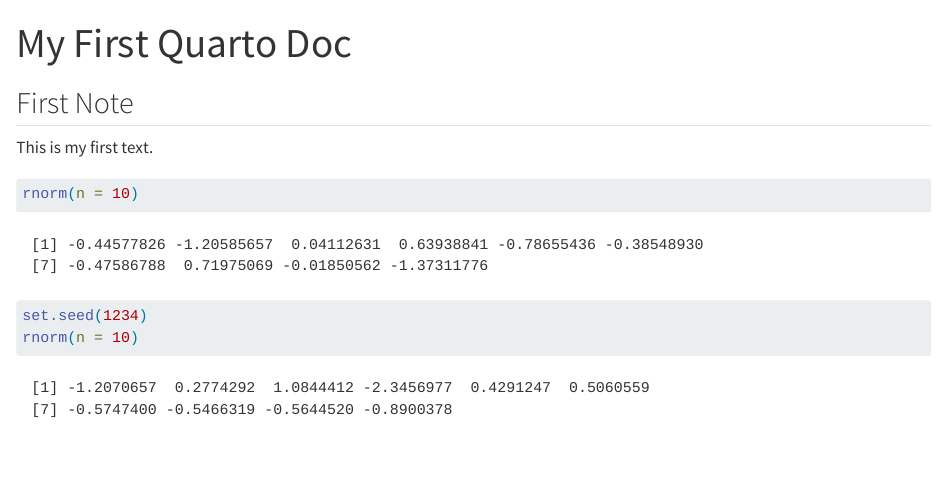
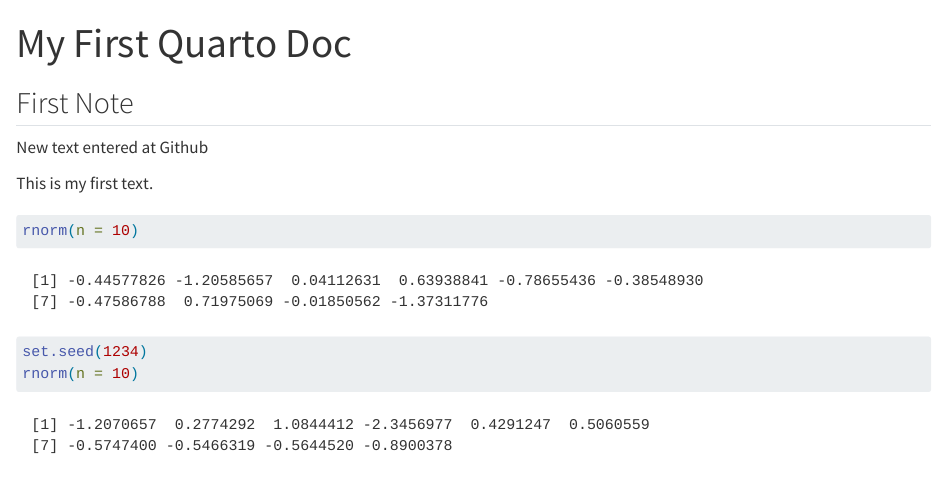
Before and after one commit to HegeJo/tmp_105_h22_ag, a Quarto document (first_doc.qmd): the page in a window 1100 px wide, from its top. Rendered offline with R 4.5, knitr and Pandoc in place of Quarto, with nearby package versions; code that draws random numbers runs with fixed seeds of ours.

Commit message:
Update first_doc.qmd
commit on GitHub

```diff
--- a/first_doc.qmd
+++ b/first_doc.qmd
@@ -5,6 +5,8 @@
 ---
 
 ## First Note
+
+New text entered at Github
 
 This is my first text.
 
```
